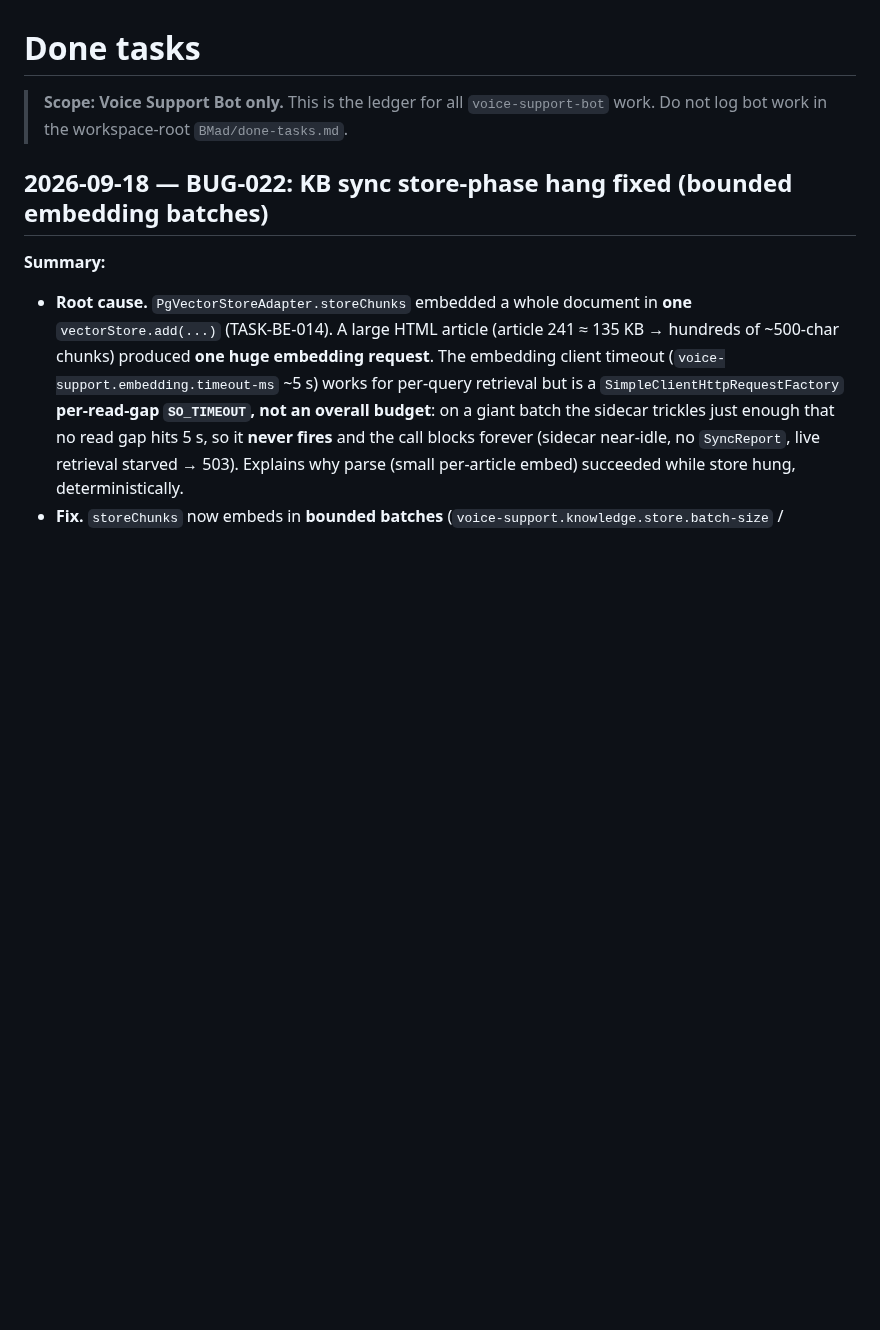
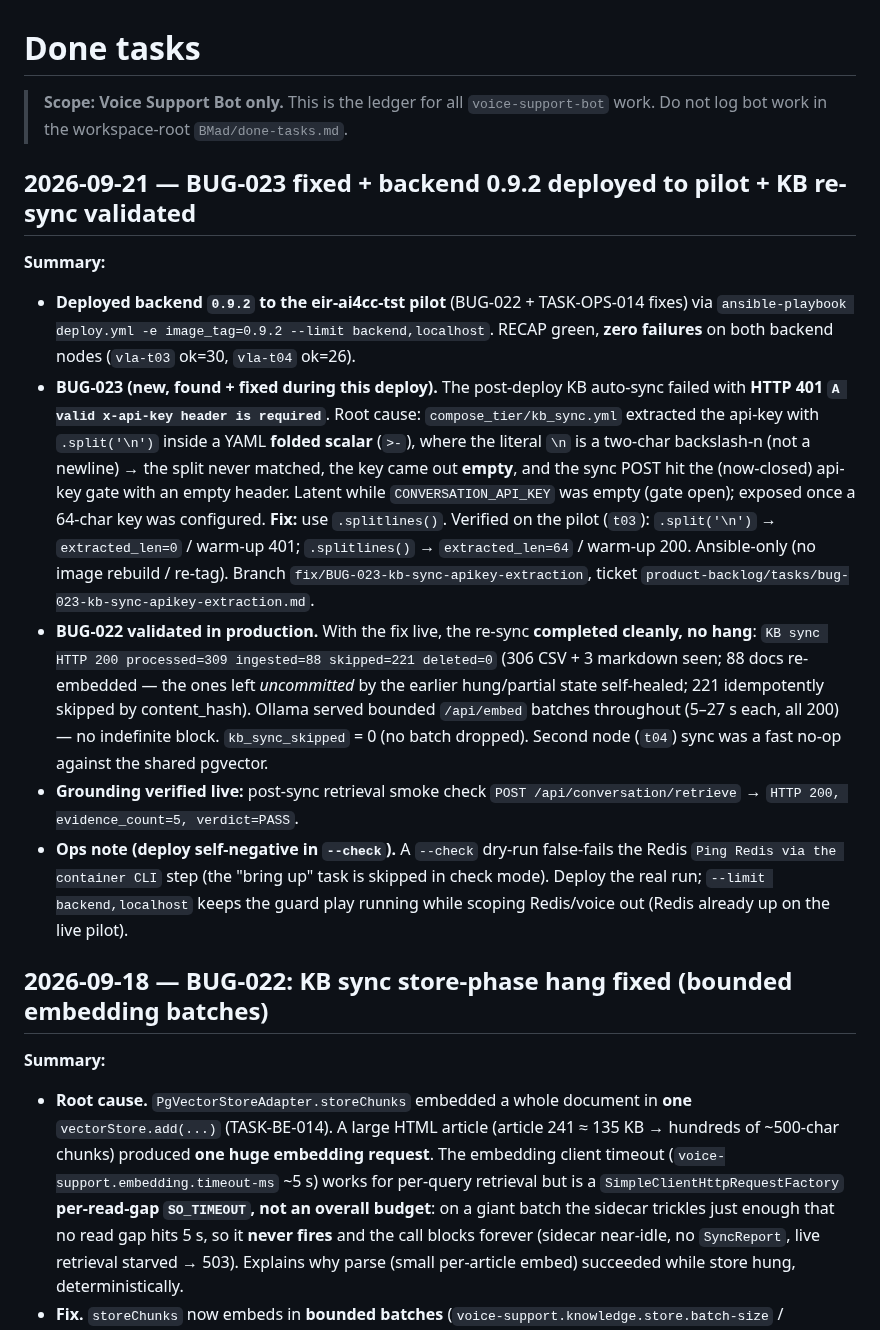
Before and after one commit to tgrimaud/V2V, a Markdown page: done-tasks.md, the part around the change. Rendered like a GitHub page; blank space fills up the shorter version.

Commit message:
docs(BUG-023): log fix + backend 0.9.2 pilot deploy + KB re-sync validation
Co-authored-by: Cursor <cursoragent@cursor.com>

```diff
--- a/done-tasks.md
+++ b/done-tasks.md
@@ -2,6 +2,36 @@
 
 > **Scope: Voice Support Bot only.** This is the ledger for all `voice-support-bot`
 > work. Do not log bot work in the workspace-root `BMad/done-tasks.md`.
+
+## 2026-09-21 — BUG-023 fixed + backend 0.9.2 deployed to pilot + KB re-sync validated
+
+**Summary:**
+
+- **Deployed backend `0.9.2` to the eir-ai4cc-tst pilot** (BUG-022 + TASK-OPS-014 fixes) via
+  `ansible-playbook deploy.yml -e image_tag=0.9.2 --limit backend,localhost`. RECAP green,
+  **zero failures** on both backend nodes (`vla-t03` ok=30, `vla-t04` ok=26).
+- **BUG-023 (new, found + fixed during this deploy).** The post-deploy KB auto-sync failed with
+  **HTTP 401 `A valid x-api-key header is required`**. Root cause: `compose_tier/kb_sync.yml`
+  extracted the api-key with `.split('\n')` inside a YAML **folded scalar** (`>-`), where the
+  literal `\n` is a two-char backslash-n (not a newline) → the split never matched, the key came
+  out **empty**, and the sync POST hit the (now-closed) api-key gate with an empty header. Latent
+  while `CONVERSATION_API_KEY` was empty (gate open); exposed once a 64-char key was configured.
+  **Fix:** use `.splitlines()`. Verified on the pilot (`t03`): `.split('\n')` → `extracted_len=0`
+  / warm-up 401; `.splitlines()` → `extracted_len=64` / warm-up 200. Ansible-only (no image
+  rebuild / re-tag). Branch `fix/BUG-023-kb-sync-apikey-extraction`, ticket
+  `product-backlog/tasks/bug-023-kb-sync-apikey-extraction.md`.
+- **BUG-022 validated in production.** With the fix live, the re-sync **completed cleanly, no
+  hang**: `KB sync HTTP 200 processed=309 ingested=88 skipped=221 deleted=0` (306 CSV + 3
+  markdown seen; 88 docs re-embedded — the ones left *uncommitted* by the earlier hung/partial
+  state self-healed; 221 idempotently skipped by content_hash). Ollama served bounded `/api/embed`
+  batches throughout (5–27 s each, all 200) — no indefinite block. `kb_sync_skipped` = 0 (no batch
+  dropped). Second node (`t04`) sync was a fast no-op against the shared pgvector.
+- **Grounding verified live:** post-sync retrieval smoke check `POST /api/conversation/retrieve`
+  → `HTTP 200, evidence_count=5, verdict=PASS`.
+- **Ops note (deploy self-negative in `--check`).** A `--check` dry-run false-fails the Redis
+  `Ping Redis via the container CLI` step (the "bring up" task is skipped in check mode). Deploy
+  the real run; `--limit backend,localhost` keeps the guard play running while scoping Redis/voice
+  out (Redis already up on the live pilot).
 
 ## 2026-09-18 — BUG-022: KB sync store-phase hang fixed (bounded embedding batches)
 
```
